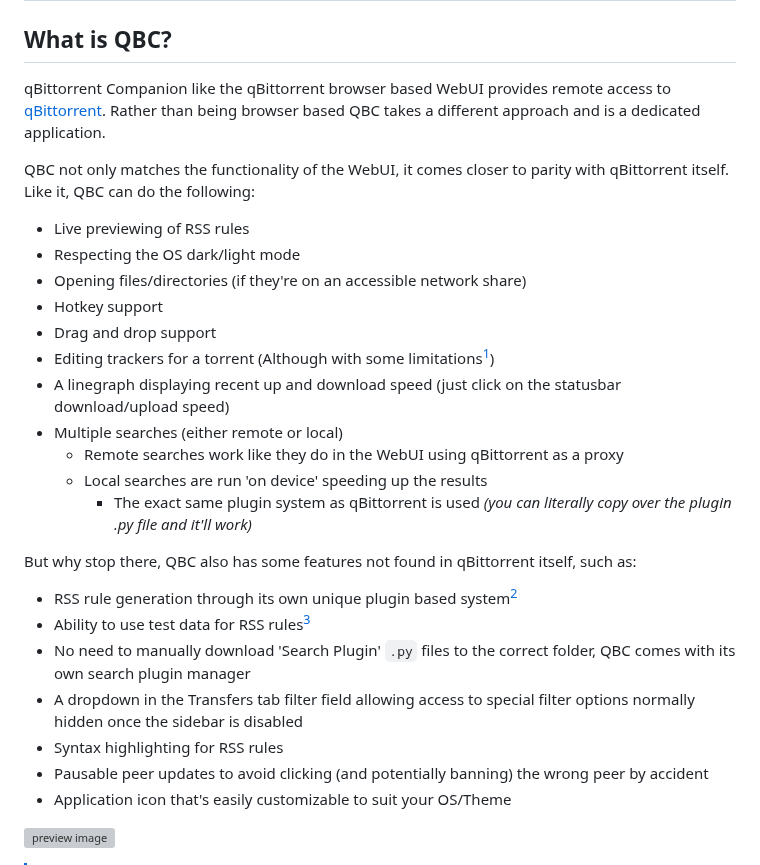
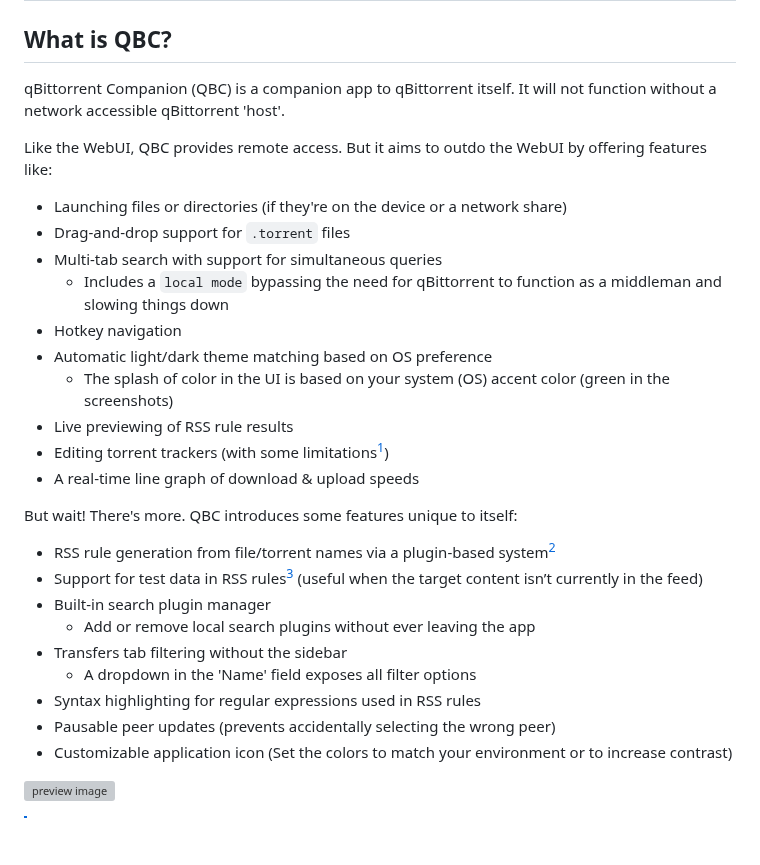
Before and after one commit to Axeia/qBittorrentCompanion, a Markdown page: README.MD, the part around the change. Rendered like a GitHub page; blank space fills up the shorter version; grey boxes are pictures that could not be loaded.

Commit message:
Updated/rewrote `What is QBC?` section

```diff
--- a/README.MD
+++ b/README.MD
@@ -1,30 +1,30 @@
 # qBittorrent Companion (QBC)
 
 ## What is QBC?
-qBittorrent Companion like the qBittorrent browser based WebUI provides remote access to [qBittorrent](https://www.qBittorrent.org/). Rather than being browser based
-QBC takes a different approach and is a dedicated application.
+qBittorrent Companion (QBC) is a companion app to qBittorrent itself. It will not function without a network accessible qBittorrent 'host'.
 
-QBC not only matches the functionality of the WebUI, it comes closer to parity with qBittorrent itself. Like it, QBC can do the following:
-* Live previewing of RSS rules
-* Respecting the OS dark/light mode
-* Opening files/directories (if they're on an accessible network share)
-* Hotkey support
-* Drag and drop support
-* Editing trackers for a torrent (Although with some limitations[^1])
-* A linegraph displaying recent up and download speed (just click on the statusbar download/upload speed)
-* Multiple searches (either remote or local)
-    * Remote searches work like they do in the WebUI using qBittorrent as a proxy
-    * Local searches are run 'on device' speeding up the results
-        * The exact same plugin system as qBittorrent is used *(you can literally copy over the plugin .py file and it'll work)*
+Like the WebUI, QBC provides remote access. But it aims to outdo the WebUI by offering features like:
+* Launching files or directories (if they're on the device or a network share)
+* Drag-and-drop support for `.torrent` files
+* Multi-tab search with support for simultaneous queries
+  * Includes a `local mode` bypassing the need for qBittorrent to function as a middleman and slowing things down
+* Hotkey navigation
+* Automatic light/dark theme matching based on OS preference
+    * The splash of color in the UI is based on your system (<abbr title="Operating System">OS</abbr>) accent color (green in the screenshots)
+* Live previewing of RSS rule results
+* Editing torrent trackers (with some limitations[^1])
+* A real-time line graph of download &amp; upload speeds
 
-But why stop there, QBC also has some features not found in qBittorrent itself, such as:
-* RSS rule generation through its own unique plugin based system[^2]
-* Ability to use test data for RSS rules[^3]
-* No need to manually download 'Search Plugin' `.py` files to the correct folder, QBC comes with its own search plugin manager
-* A dropdown in the Transfers tab filter field allowing access to special filter options normally hidden once the sidebar is disabled
-* Syntax highlighting for RSS rules
-* Pausable peer updates to avoid clicking (and potentially banning) the wrong peer by accident
-* Application icon that's easily customizable to suit your OS/Theme
+But wait! There's more. QBC introduces some features unique to itself:
+* RSS rule generation from file/torrent names via a plugin-based system[^2]
+* Support for test data in RSS rules[^3] (useful when the target content isn’t currently in the feed)
+* Built-in search plugin manager
+  * Add or remove local search plugins without ever leaving the app
+* Transfers tab filtering without the sidebar
+  * A dropdown in the 'Name' field exposes all filter options
+* Syntax highlighting for regular expressions used in RSS rules
+* Pausable peer updates (prevents accidentally selecting the wrong peer)
+* Customizable application icon (Set the colors to match your environment or to increase contrast)
 
 [^1]: Due to limitations of the WebUI all trackers will be placed on the same tier if anything is editted.
 [^2]: RSS plugin support: Automatically create RSS rules from torrent names, accessible throughout the app. Manual input is possible as well.
```
